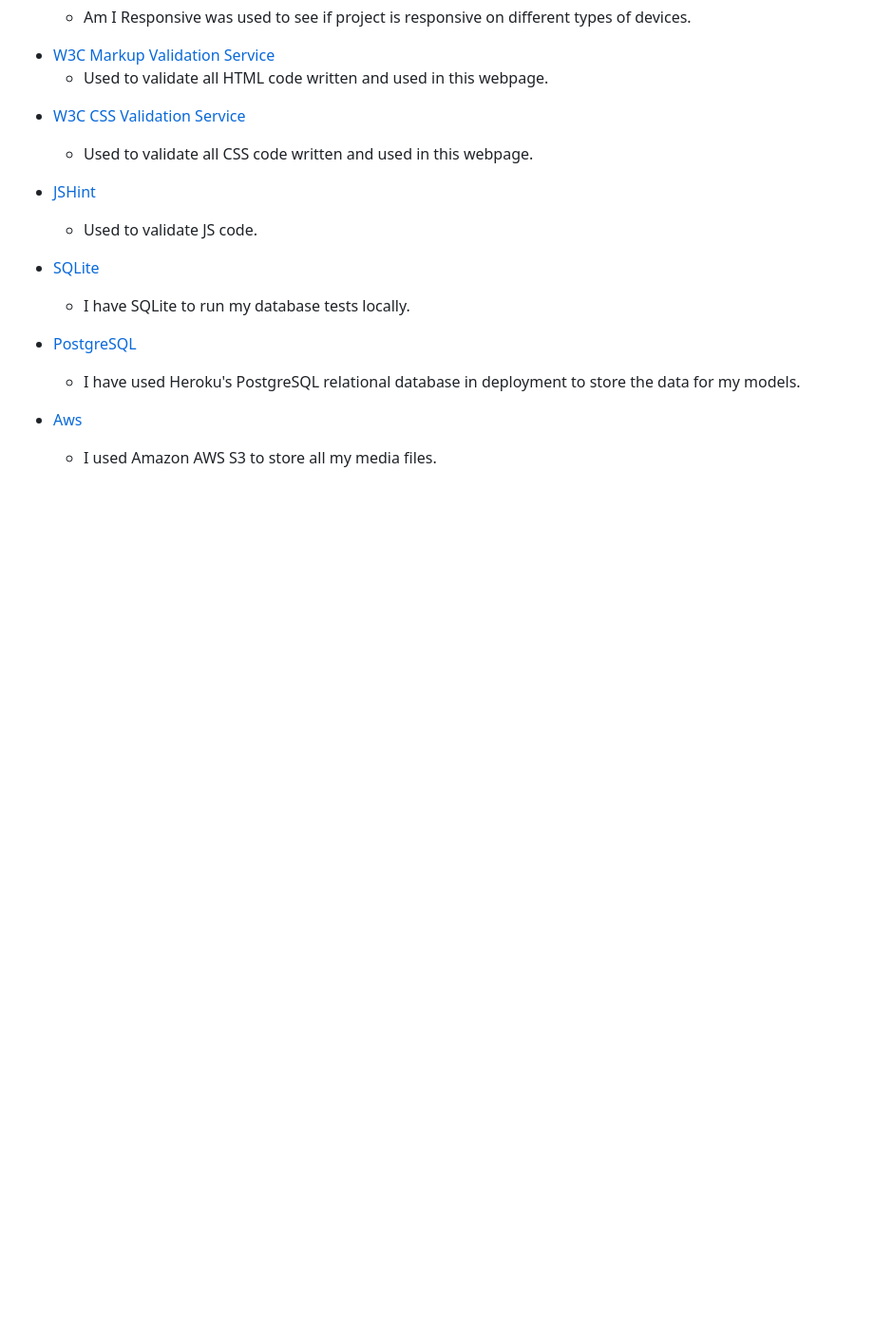
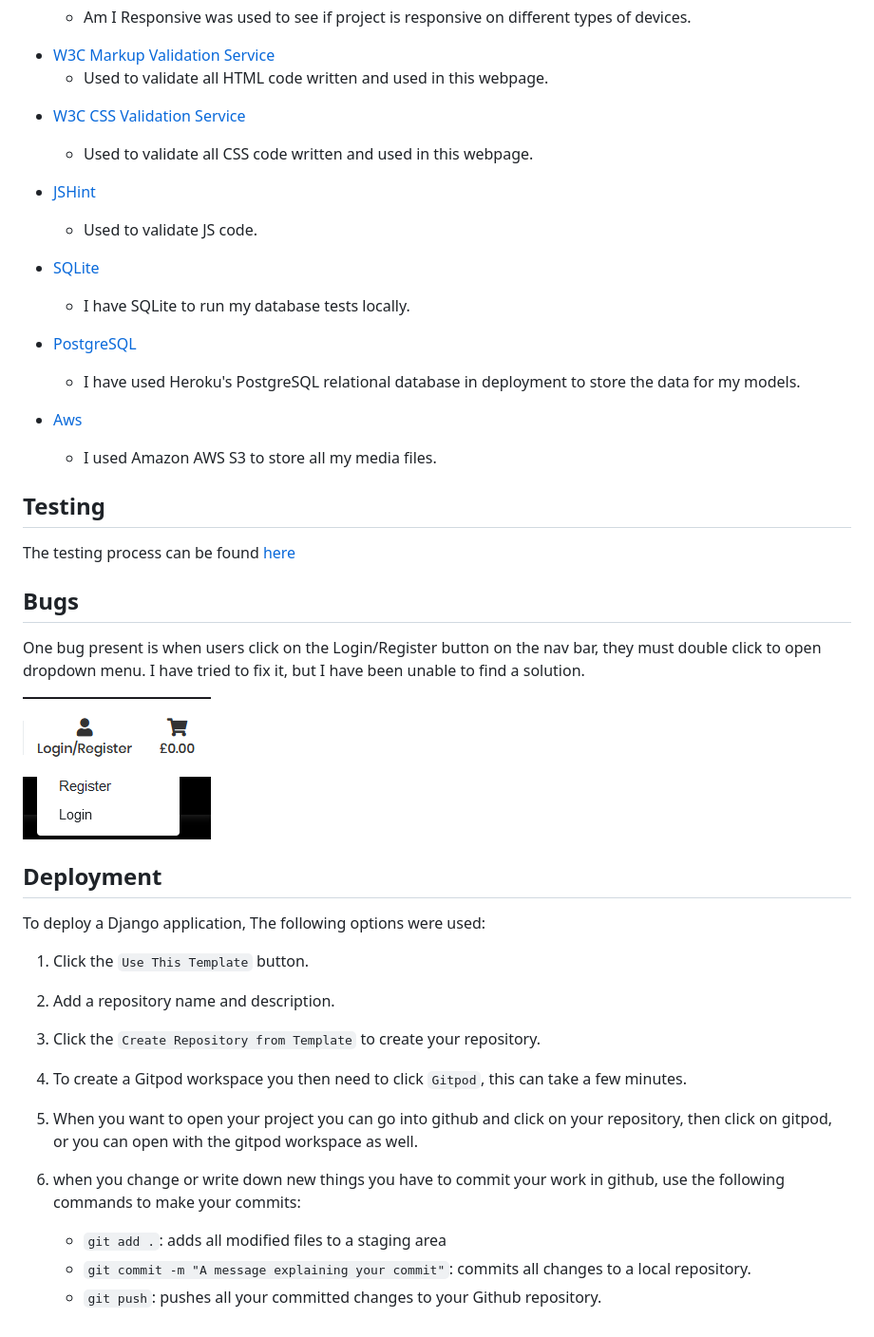
Before and after one commit to preetbhullar90/computer-world, a Markdown page: README.md, the part around the change. Shown at 95% size. GitHub-like rendering; pictures changed too: assets/readme-file/bug-image.PNG (added); blank space fills up the shorter version.

Commit message:
Added top-padding on navbar on mobile device and added new testing file in readme file and explained about how to commit and deployment in django app

```diff
--- a/README.md
+++ b/README.md
@@ -310,3 +310,27 @@ I have added a custom 404 error page using this [template](https://codepen.io/ad
 
 * [Aws](https://aws.amazon.com/)
     * I used Amazon AWS S3 to store all my media files.
+
+## **Testing**
+The testing process can be found  [here](assets/testing-file/testing.md)
+
+
+## **Bugs**
+
+One bug present is when users click on the Login/Register button on the nav bar, they must double click to open dropdown menu. I have tried to fix it, but I have been unable to find a solution.
+
+![](/assets/readme-file/bug-image.PNG)
+
+## **Deployment**
+
+To deploy a Django application, The following options were used:
+1.	Click the `Use This Template` button.
+2.	Add a repository name and description.
+3.	Click the `Create Repository from Template` to create your repository.
+4.	To create a Gitpod workspace you then need to click `Gitpod`, this can take a few minutes.
+5.	When you want to open your project you can go into github and click on your repository, then click on gitpod, or you can open with the gitpod workspace as well.
+6.	when you change or write down new things you have to commit your work in github, use the following commands to make your commits:
+
+    - `git add .`: adds all modified files to a staging area
+    - `git commit -m "A message explaining your commit"`: commits all changes to a local repository.
+    - `git push`: pushes all your committed changes to your Github repository.
```
Also changed, not shown: assets/testing-file/testing.md (added), 2 other files.
